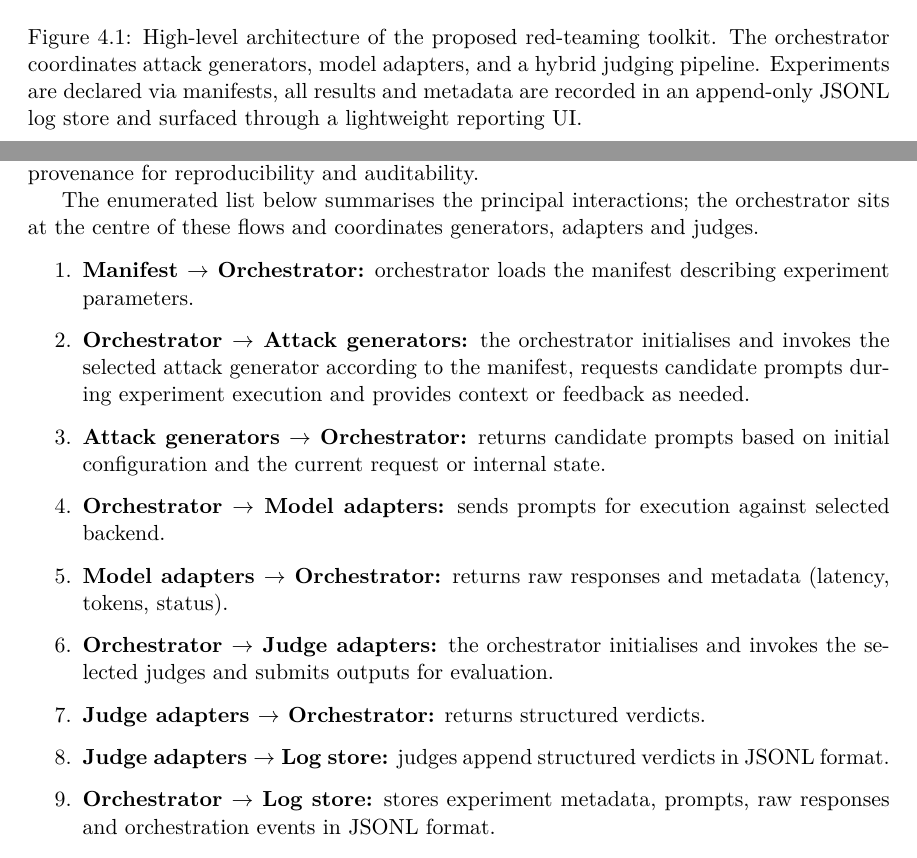
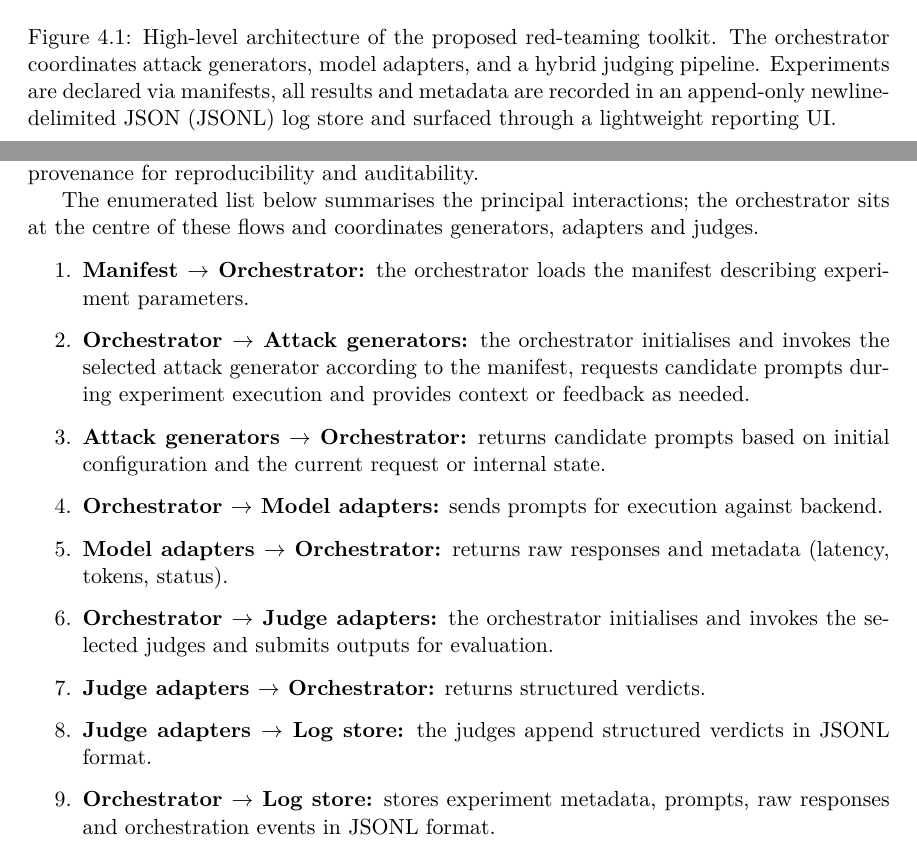
Before and after one commit to H0CK3Y03/bachelor-thesis, a LaTeX thesis (thesis/llm_red_teaming.tex, which reads thesis/llm_red_teaming-01-kapitoly-chapters-en.tex): two parts of pages 20 and 23 of 36, joined at a grey line, cut so that both start at the same text. Compiled offline with pdfLaTeX.

Commit message:
Additional fixes

```diff
--- a/thesis/llm_red_teaming-01-kapitoly-chapters-en.tex
+++ b/thesis/llm_red_teaming-01-kapitoly-chapters-en.tex
@@ -454,7 +454,7 @@ Figure~\ref{design-figure} provides an overview of the proposed system architect
   \caption{
     High-level architecture of the proposed red-teaming toolkit.
     The orchestrator coordinates attack generators, model adapters, and a hybrid judging pipeline.
-    Experiments are declared via manifests, all results and metadata are recorded in an append-only JSONL log store and surfaced through a lightweight reporting UI.
+    Experiments are declared via manifests, all results and metadata are recorded in an append-only newline-delimited JSON (JSONL) log store and surfaced through a lightweight reporting UI.
     }
   \label{design-figure}
 \end{figure}
@@ -539,14 +539,14 @@ The system's runtime behaviour can be understood as a set of clearly defined con
 The enumerated list below summarises the principal interactions; the orchestrator sits at the centre of these flows and coordinates generators, adapters and judges.
 
 \begin{enumerate}
-  \item \textbf{Manifest $\rightarrow$ Orchestrator:} orchestrator loads the manifest describing experiment parameters.
+  \item \textbf{Manifest $\rightarrow$ Orchestrator:} the orchestrator loads the manifest describing experiment parameters.
   \item \textbf{Orchestrator $\rightarrow$ Attack generators:} the orchestrator initialises and invokes the selected attack generator according to the manifest, requests candidate prompts during experiment execution and provides context or feedback as needed.
   \item \textbf{Attack generators $\rightarrow$ Orchestrator:} returns candidate prompts based on initial configuration and the current request or internal state.
-  \item \textbf{Orchestrator $\rightarrow$ Model adapters:} sends prompts for execution against selected backend.
+  \item \textbf{Orchestrator $\rightarrow$ Model adapters:} sends prompts for execution against backend.
   \item \textbf{Model adapters $\rightarrow$ Orchestrator:} returns raw responses and metadata (latency, tokens, status).
   \item \textbf{Orchestrator $\rightarrow$ Judge adapters:} the orchestrator initialises and invokes the selected judges and submits outputs for evaluation.
   \item \textbf{Judge adapters $\rightarrow$ Orchestrator:} returns structured verdicts.
-  \item \textbf{Judge adapters $\rightarrow$ Log store:} judges append structured verdicts in JSONL format.
+  \item \textbf{Judge adapters $\rightarrow$ Log store:} the judges append structured verdicts in JSONL format.
   \item \textbf{Orchestrator $\rightarrow$ Log store:} stores experiment metadata, prompts, raw responses and orchestration events in JSONL format.
   \item \textbf{Log store $\rightarrow$ Reporting UI:} the UI reads logs to visualise and export results.
 \end{enumerate}
```
Also changed, not shown: thesis/llm_red_teaming.pdf, thesis/llm_red_teaming-01-kapitoly-chapters-en.tex (4 more changed lines).
